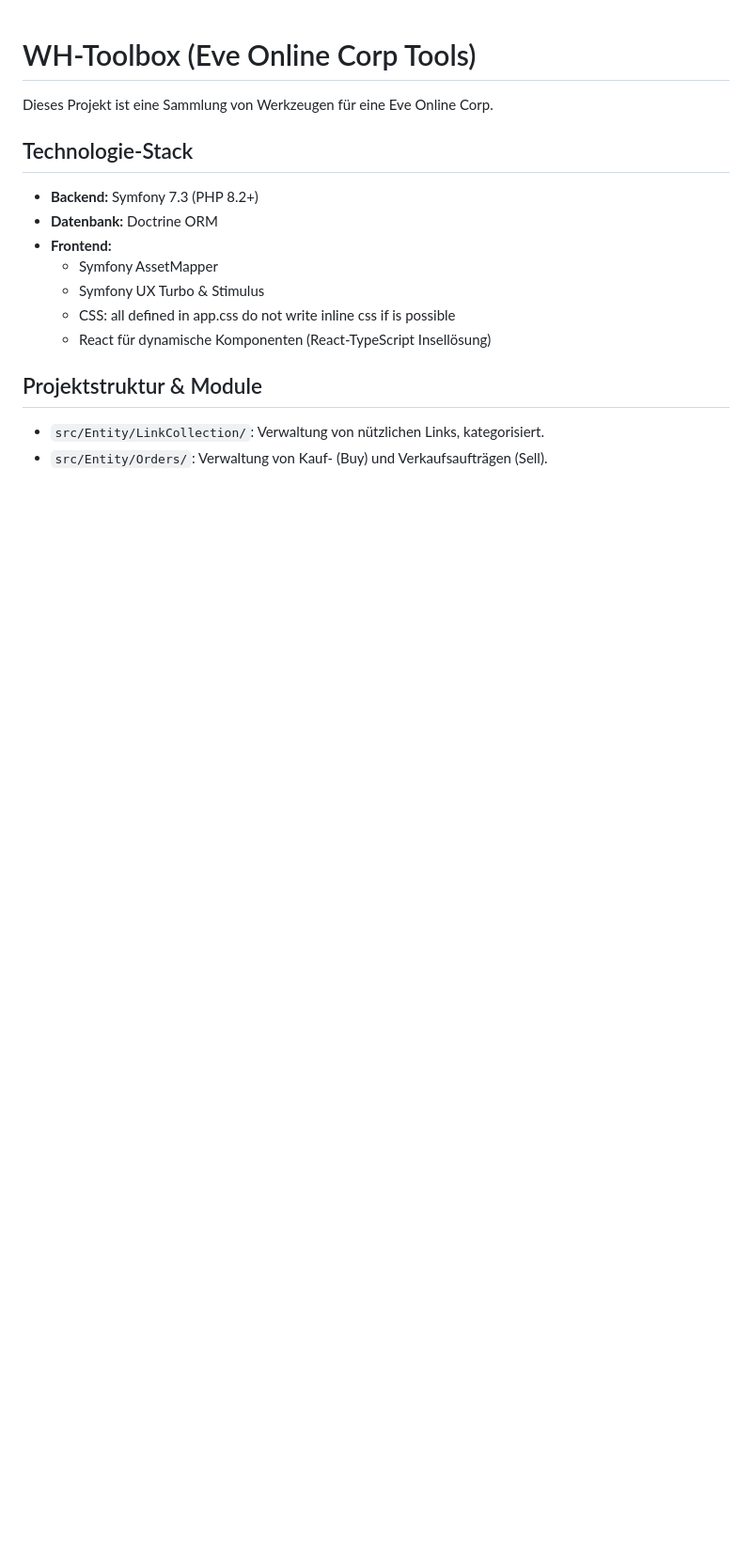
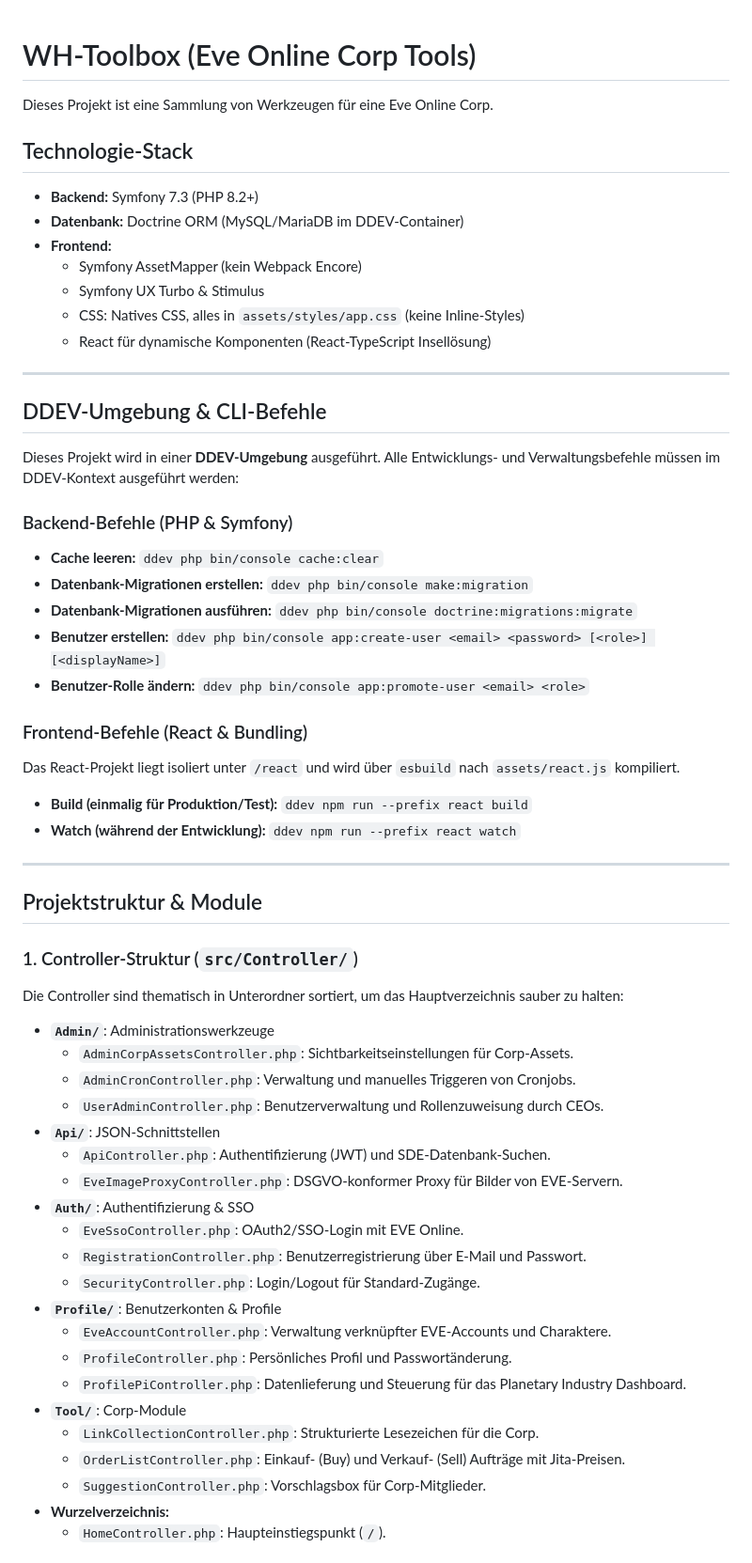
Before and after one commit to Sebastian-Kliem/EVE-Corp-Website, a Markdown page: GEMINI.md, the part around one of its changes. Shown at 94% size. Drawn GitHub-style; blank space fills up the shorter version.

Commit message:
docs: update GEMINI.md with current project architecture, DDEV commands and PI dashboard

```diff
--- a/GEMINI.md
+++ b/GEMINI.md
@@ -4,13 +4,55 @@ Dieses Projekt ist eine Sammlung von Werkzeugen für eine Eve Online Corp.
 
 ## Technologie-Stack
 - **Backend:** Symfony 7.3 (PHP 8.2+)
-- **Datenbank:** Doctrine ORM
+- **Datenbank:** Doctrine ORM (MySQL/MariaDB im DDEV-Container)
 - **Frontend:**
-  - Symfony AssetMapper
+  - Symfony AssetMapper (kein Webpack Encore)
   - Symfony UX Turbo & Stimulus
-  - CSS: all defined in app.css do not write inline css if is possible
+  - CSS: Natives CSS, alles in `assets/styles/app.css` (keine Inline-Styles)
   - React für dynamische Komponenten (React-TypeScript Insellösung)
 
+---
+
+## DDEV-Umgebung & CLI-Befehle
+Dieses Projekt wird in einer **DDEV-Umgebung** ausgeführt. Alle Entwicklungs- und Verwaltungsbefehle müssen im DDEV-Kontext ausgeführt werden:
+
+### Backend-Befehle (PHP & Symfony)
+- **Cache leeren:** `ddev php bin/console cache:clear`
+- **Datenbank-Migrationen erstellen:** `ddev php bin/console make:migration`
+- **Datenbank-Migrationen ausführen:** `ddev php bin/console doctrine:migrations:migrate`
+- **Benutzer erstellen:** `ddev php bin/console app:create-user <email> <password> [<role>] [<displayName>]`
+- **Benutzer-Rolle ändern:** `ddev php bin/console app:promote-user <email> <role>`
+
+### Frontend-Befehle (React & Bundling)
+Das React-Projekt liegt isoliert unter `/react` und wird über `esbuild` nach `assets/react.js` kompiliert.
+- **Build (einmalig für Produktion/Test):** `ddev npm run --prefix react build`
+- **Watch (während der Entwicklung):** `ddev npm run --prefix react watch`
+
+---
+
 ## Projektstruktur & Module
-- `src/Entity/LinkCollection/`: Verwaltung von nützlichen Links, kategorisiert.
-- `src/Entity/Orders/`: Verwaltung von Kauf- (Buy) und Verkaufsaufträgen (Sell).
+
+### 1. Controller-Struktur (`src/Controller/`)
+Die Controller sind thematisch in Unterordner sortiert, um das Hauptverzeichnis sauber zu halten:
+- **`Admin/`**: Administrationswerkzeuge
+  - `AdminCorpAssetsController.php`: Sichtbarkeitseinstellungen für Corp-Assets.
+  - `AdminCronController.php`: Verwaltung und manuelles Triggeren von Cronjobs.
+  - `UserAdminController.php`: Benutzerverwaltung und Rollenzuweisung durch CEOs.
+- **`Api/`**: JSON-Schnittstellen
+  - `ApiController.php`: Authentifizierung (JWT) und SDE-Datenbank-Suchen.
+  - `EveImageProxyController.php`: DSGVO-konformer Proxy für Bilder von EVE-Servern.
+- **`Auth/`**: Authentifizierung & SSO
+  - `EveSsoController.php`: OAuth2/SSO-Login mit EVE Online.
+  - `RegistrationController.php`: Benutzerregistrierung über E-Mail und Passwort.
+  - `SecurityController.php`: Login/Logout für Standard-Zugänge.
+- **`Profile/`**: Benutzerkonten & Profile
+  - `EveAccountController.php`: Verwaltung verknüpfter EVE-Accounts und Charaktere.
+  - `ProfileController.php`: Persönliches Profil und Passwortänderung.
+  - `ProfilePiController.php`: Datenlieferung und Steuerung für das Planetary Industry Dashboard.
+- **`Tool/`**: Corp-Module
+  - `LinkCollectionController.php`: Strukturierte Lesezeichen für die Corp.
+  - `OrderListController.php`: Einkauf- (Buy) und Verkauf- (Sell) Aufträge mit Jita-Preisen.
+  - `SuggestionController.php`: Vorschlagsbox für Corp-Mitglieder.
+- **Wurzelverzeichnis:**
+  - `HomeController.php`: Haupteinstiegspunkt (`/`).
+
```
Also changed, not shown: other parts of GEMINI.md (+33 -10 lines).
